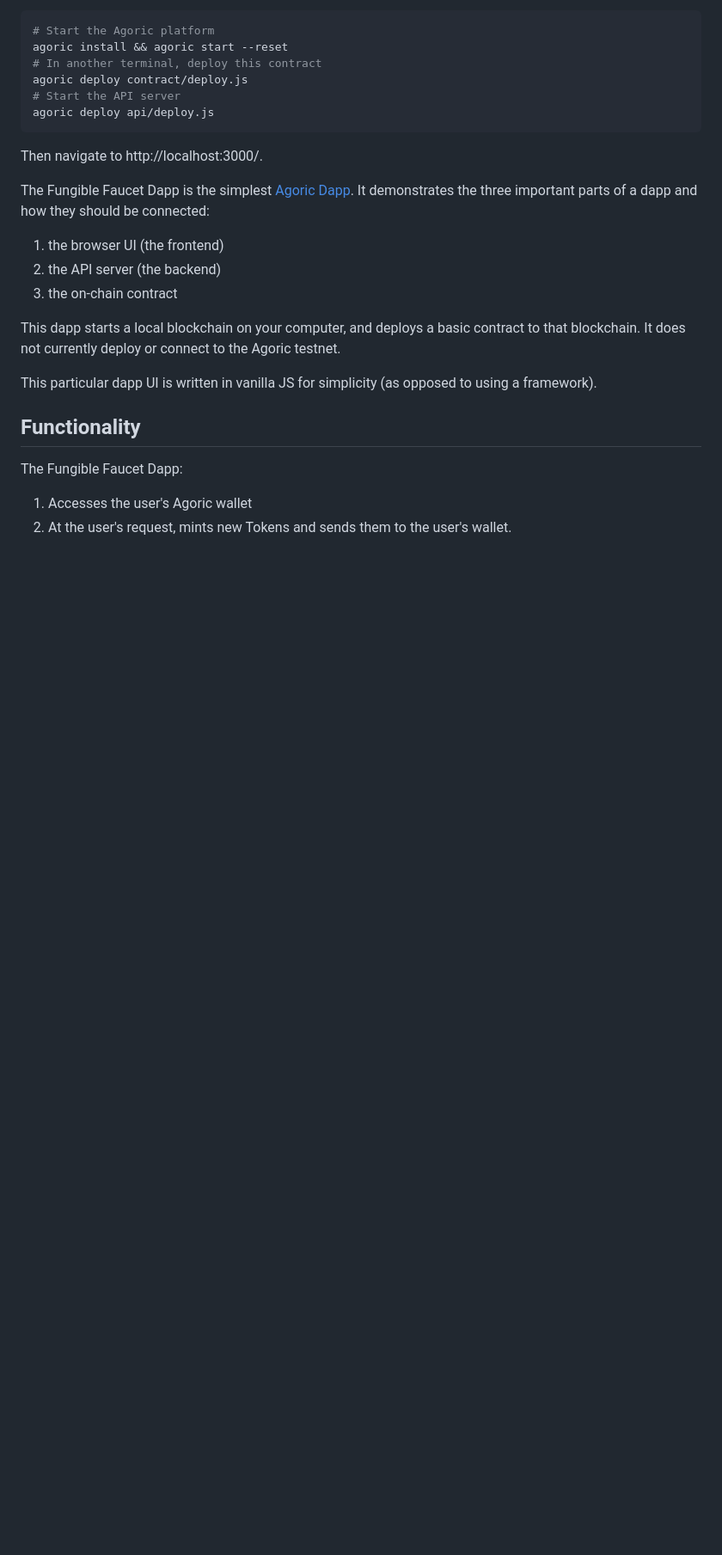
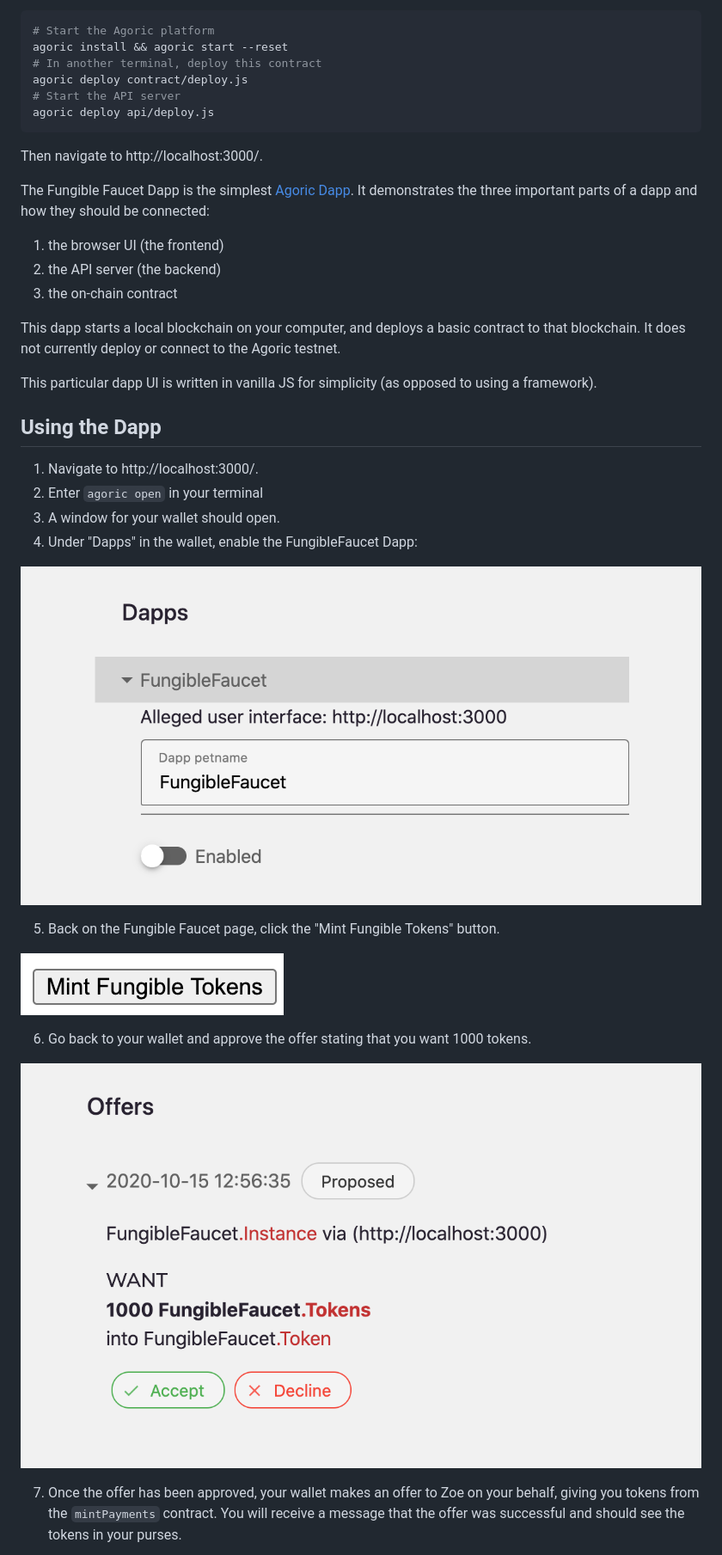
Before and after one commit to Agoric/dapp-fungible-faucet, a Markdown page: README.md, the part around the change printed below. Shown: that part at 86% size. Rendered like a GitHub page; pictures changed too: readme-assets/approve-offer.png (added), readme-assets/enable-dapp.png (added), readme-assets/mint-button.png (added); blank space fills up the shorter version.

Commit message:
chore: add documentation and screenshots

```diff
--- a/README.md
+++ b/README.md
@@ -26,9 +30,26 @@ blockchain. It does not currently deploy or connect to the Agoric testnet.
 This particular dapp UI is written in vanilla JS for simplicity (as
 opposed to using a framework).
 
-## Functionality
+## Using the Dapp
 
-The Fungible Faucet Dapp:
+1. Navigate to http://localhost:3000/.
+2. Enter `agoric open` in your terminal
+3. A window for your wallet should open.
+4. Under "Dapps" in the wallet, enable the FungibleFaucet Dapp:
 
-1. Accesses the user's Agoric wallet
-2. At the user's request, mints new Tokens and sends them to the user's wallet.
+![Enable Dapp](./readme-assets/enable-dapp.png)
+
+5. Back on the Fungible Faucet page, click the "Mint Fungible Tokens" button.
+
+![Mint Fungible Tokens](./readme-assets/mint-button.png)
+
+6. Go back to your wallet and approve the offer stating that you want
+   1000 tokens.
+
+![Mint Fungible Tokens](./readme-assets/approve-offer.png)
+
+7. Once the offer has been approved, your wallet makes an offer to Zoe
+   on your behalf, giving you tokens from the `mintPayments` contract.
+   You will receive a message that the offer was successful and should
+   see the tokens in your purses.
+
```
Also changed, not shown: other parts of README.md (+8 -1 lines), readme-assets/offer-completed.png (added), readme-assets/tokens-received.png (added).
